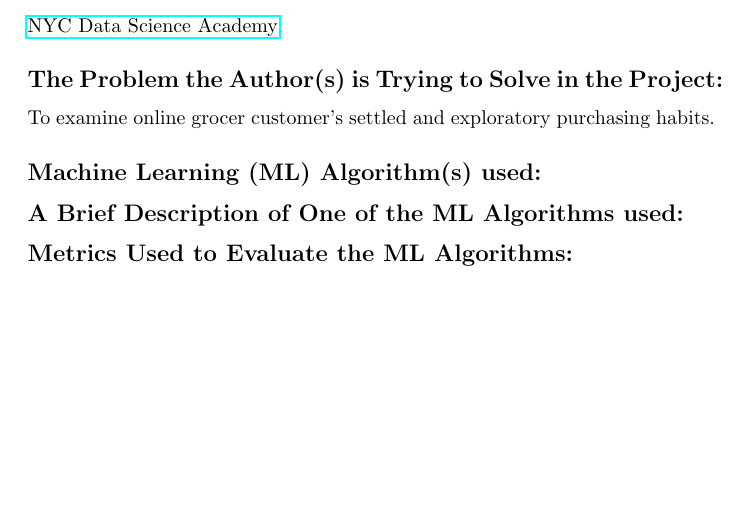
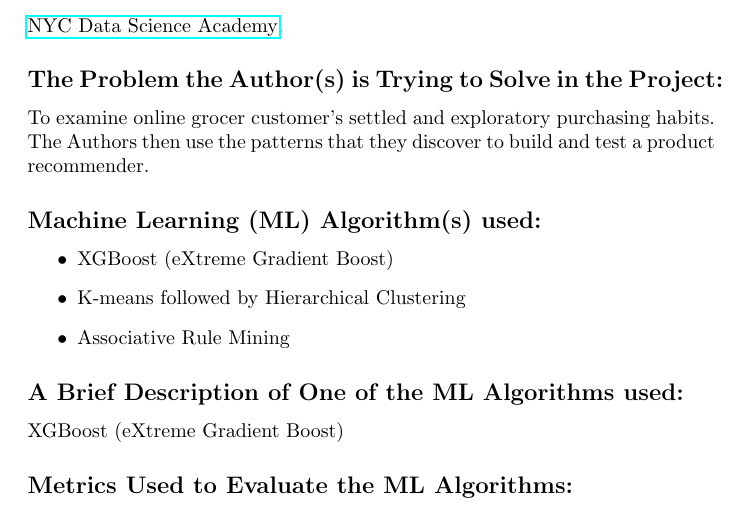
Before and after one commit to bhosley/Schoolwork, a LaTeX document (2020-Fall Advanced Statistical Methods/Week 2 Review/Week2_Review_Hosley.tex): part of the page, cut so that both start at the same text, the shorter picture padded with empty space. Compiled offline with pdfLaTeX.

Commit message:
Update Week2_Review_Hosley.tex

```diff
--- a/2020-Fall Advanced Statistical Methods/Week 2 Review/Week2_Review_Hosley.tex
+++ b/2020-Fall Advanced Statistical Methods/Week 2 Review/Week2_Review_Hosley.tex
@@ -30,15 +30,20 @@ Sunny Lee, Josefa Sullivan, Michael Emmert and Jordan Runge
 \href{https://nycdatascience.com/blog/student-works/recommendations-for-online-groceries/}{NYC Data Science Academy}.
 
 \subsection*{The Problem the Author(s) is Trying to Solve in the Project:}
-To examine online grocer customer's settled and exploratory purchasing habits.
+To examine online grocer customer's settled and exploratory purchasing habits. \\
+The Authors then use the patterns that they discover to build and test a product recommender.
 
-\subsection*{Machine Learning (ML) Algorithm(s) used:}
+\subsection*{Machine Learning (ML) Algorithm(s) used:}\\
+\begin{itemize}
+	\item XGBoost (eXtreme Gradient Boost)
+	\item K-means followed by Hierarchical Clustering
+	\item Associative Rule Mining
+\end{itemize}
 
 \subsection*{A Brief Description of One of the ML Algorithms used:}
-
+ XGBoost (eXtreme Gradient Boost)
 
 \subsection*{Metrics Used to Evaluate the ML Algorithms:}
 
 
-
 \end{document}
```
